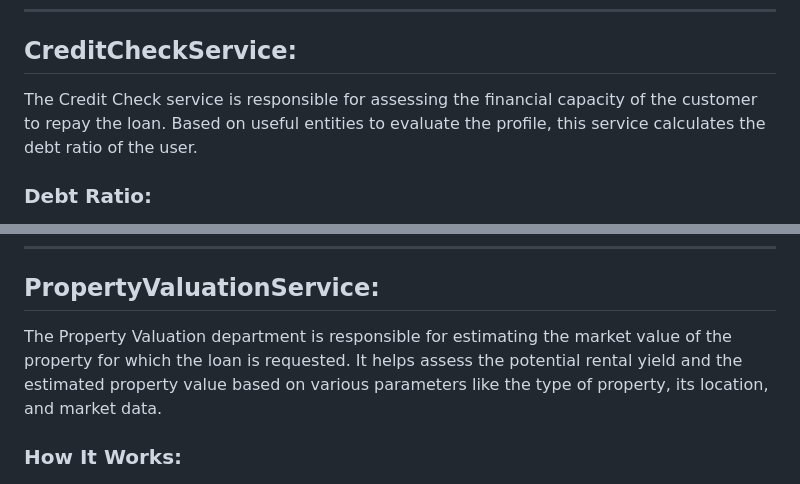
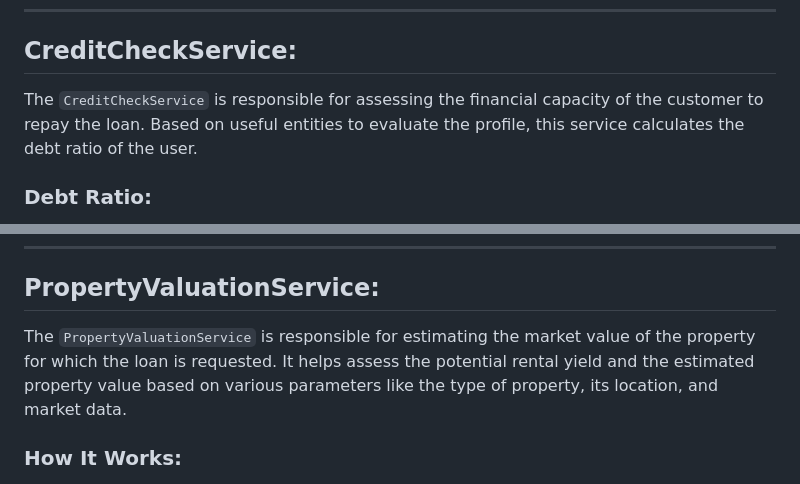
Before and after one commit to mchianale/loan_request_application, a Markdown page: services/README.md, 2 parts joined by grey strips. Rendered like a GitHub page.

```diff
--- a/services/README.md
+++ b/services/README.md
@@ -47,7 +47,7 @@ ServiceExtraction takes in input an unclean text and extracts variables useful t
 
 ## CreditCheckService:
 
-The Credit Check service is responsible for assessing the financial capacity of the customer to repay the loan. Based on useful entities to evaluate the profile, this service calculates the debt ratio of the user.
+The `CreditCheckService` is responsible for assessing the financial capacity of the customer to repay the loan. Based on useful entities to evaluate the profile, this service calculates the debt ratio of the user.
 
 ### Debt Ratio:
 
@@ -69,7 +69,7 @@ We are supposed to know **Monthly Charges** and **Monthly Income** based on the
 
 ## PropertyValuationService:
 
-The Property Valuation department is responsible for estimating the market value of the property for which the loan is requested. It helps assess the potential rental yield and the estimated property value based on various parameters like the type of property, its location, and market data.
+The `PropertyValuationService` is responsible for estimating the market value of the property for which the loan is requested. It helps assess the potential rental yield and the estimated property value based on various parameters like the type of property, its location, and market data.
 
 ### How It Works:
 
```
Also changed, not shown: other parts of services/README.md (+36 -1 lines).
